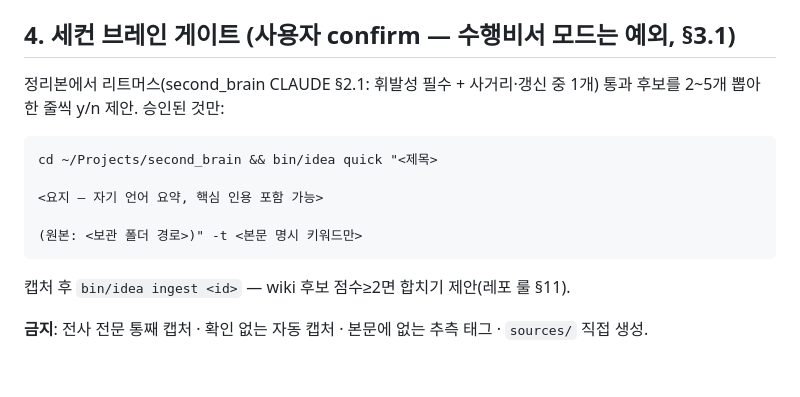
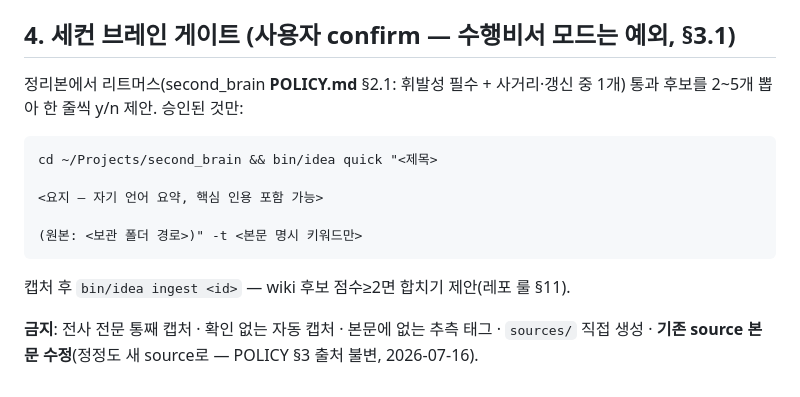
Before and after one commit to chanshin0/Plugify, a Markdown page: skills/voice-note/SKILL.md, the part around the change. GitHub-like rendering.

Commit message:
voice-note: second_brain 실행기 중립 전환(POLICY.md) 정합 — 출처 불변 규칙 반영
Co-Authored-By: Claude Fable 5 <noreply@anthropic.com>
Claude-Session: https://claude.ai/code/session_0135XxqEdSuMdjbubjwCfiuP

````diff
--- a/skills/voice-note/SKILL.md
+++ b/skills/voice-note/SKILL.md
@@ -48,7 +48,7 @@ voice2text <음성파일> [출력폴더]     # ~/.local/bin — 처방(-mc 0)
 - **세컨 브레인 게이트 생략** (사용자 지시 2026-07-15): 수행 업무 과정에서 생긴 맥락은 y/n 확인 없이 **전부** 정리 요지로 캡처한다 (§4의 y/n 게이트는 수행 업무 외 녹음에만 적용). 전사 전문 통째 금지는 그대로 유지 — 회의당 요지 1건 + 독립 통찰 여러 건으로 쪼개고, `-t 옹달샘-업무` + 본문 명시 키워드 태그.
 
 ## 4. 세컨 브레인 게이트 (사용자 confirm — 수행비서 모드는 예외, §3.1)
-정리본에서 리트머스(second_brain CLAUDE §2.1: 휘발성 필수 + 사거리·갱신 중 1개) 통과 후보를 2~5개 뽑아 한 줄씩 y/n 제안. 승인된 것만:
+정리본에서 리트머스(second_brain **POLICY.md** §2.1: 휘발성 필수 + 사거리·갱신 중 1개) 통과 후보를 2~5개 뽑아 한 줄씩 y/n 제안. 승인된 것만:
 ```
 cd ~/Projects/second_brain && bin/idea quick "<제목>
 
@@ -58,4 +58,4 @@ cd ~/Projects/second_brain && bin/idea quick "<제목>
 ```
 캡처 후 `bin/idea ingest <id>` — wiki 후보 점수≥2면 합치기 제안(레포 룰 §11).
 
-**금지**: 전사 전문 통째 캡처 · 확인 없는 자동 캡처 · 본문에 없는 추측 태그 · `sources/` 직접 생성.
+**금지**: 전사 전문 통째 캡처 · 확인 없는 자동 캡처 · 본문에 없는 추측 태그 · `sources/` 직접 생성 · **기존 source 본문 수정**(정정도 새 source로 — POLICY §3 출처 불변, 2026-07-16).
````
